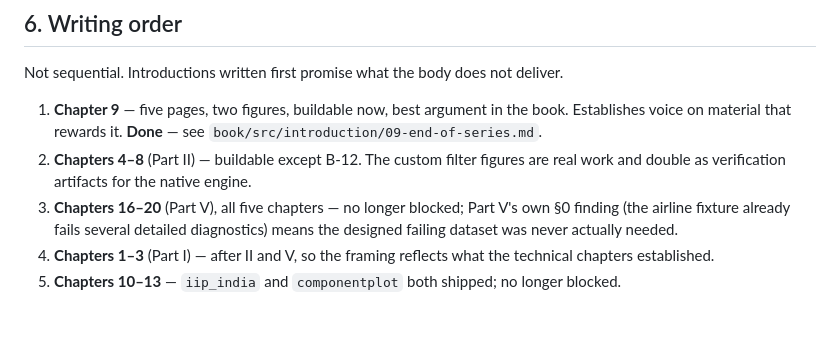
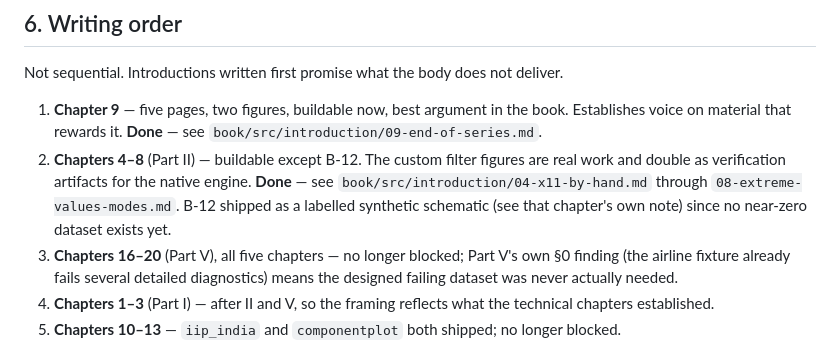
Before and after one commit to MSALabs/SeasonalAdjustment.jl, a Markdown page: handoff/Introduction/introduction-design.md, the part around the change. GitHub-like rendering; blank space fills up the shorter version.

```diff
--- a/handoff/Introduction/introduction-design.md
+++ b/handoff/Introduction/introduction-design.md
@@ -265,6 +265,10 @@ deliver.
    `book/src/introduction/09-end-of-series.md`.
 2. **Chapters 4–8** (Part II) — buildable except B-12. The custom filter figures
    are real work and double as verification artifacts for the native engine.
+   **Done** — see `book/src/introduction/04-x11-by-hand.md` through
+   `08-extreme-values-modes.md`. B-12 shipped as a labelled synthetic
+   schematic (see that chapter's own note) since no near-zero dataset
+   exists yet.
 3. **Chapters 16–20** (Part V), all five chapters — no longer blocked; Part
    V's own §0 finding (the airline fixture already fails several detailed
    diagnostics) means the designed failing dataset was never actually needed.
```
Also changed, not shown: handoff/Introduction/part2-handoff.md (+10 -0 lines).
